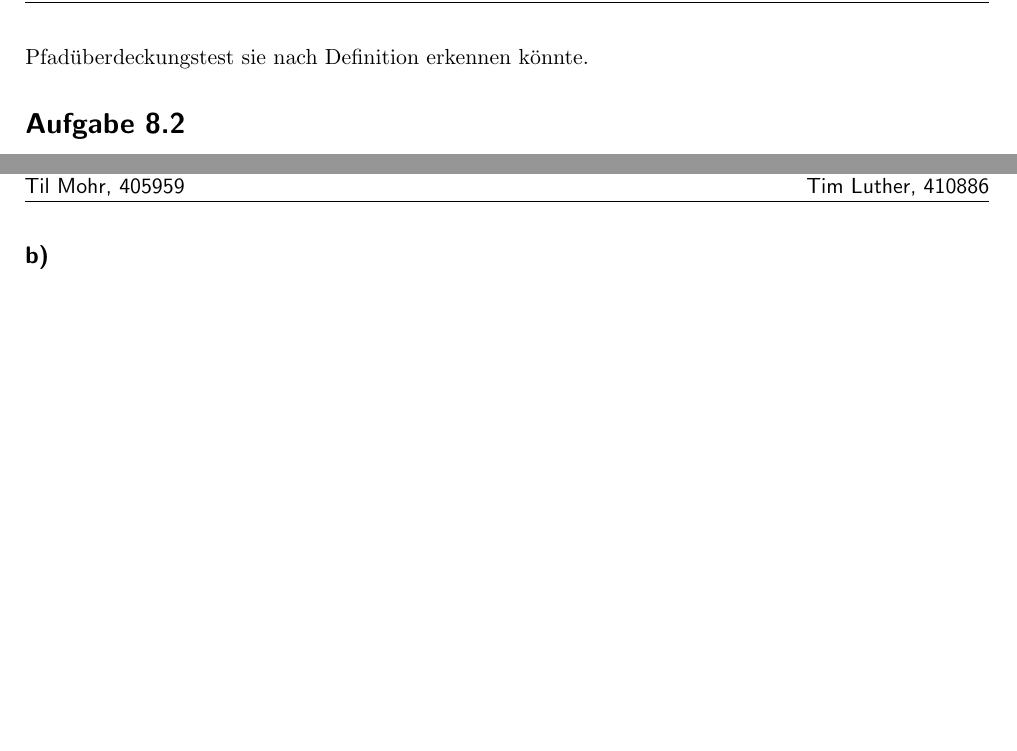
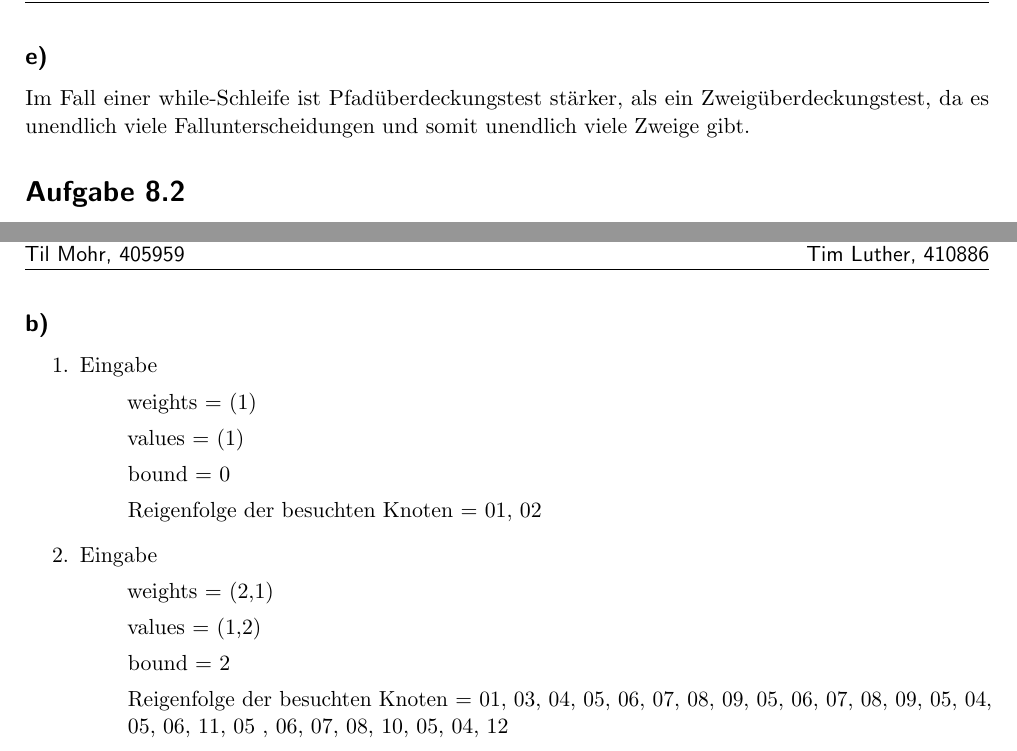
Before and after one commit to CodingTil/2020_21---Softwaretechnik---Aufgaben, a LaTeX document (Übung 08/Blatt08.tex): two parts of pages 2 and 3 of 3, joined at a grey line, cut at the place of the change, the shorter picture padded with empty space. Compiled offline with pdfLaTeX.

Commit message:
Blatt 08

```diff
--- a/Übung 08/Blatt08.tex
+++ b/Übung 08/Blatt08.tex
@@ -163,7 +164,8 @@ morestring=[b]"
 	\subsection*{d)}
 	    Da alle nicht toten Knoten über Zweige zusammenhängend sind, jeder nicht tote Knoten also mindestens von einem Zweig erreichbar ist, folgt, dass wenn alle Zweige einmal besucht werden auch jeder Knoten mindestens einmal besucht werden muss. Damit inkludiert der Zweigüberdeckungstest also praktisch den Anweisungsüberdeckungstest und ist damit mindestens genauso stark.
 	\subsection*{e)}
-	    Ein Pfadüberdeckungstest ist dann stärker, wenn es Zweige gibt, von denen aus kein Endzustand erreichbar ist. Ein Zweigüberdeckungstest würde dann diesen Fehler nicht erkennen, während der Pfadüberdeckungstest sie nach Definition erkennen könnte.
+	    Im Fall einer while-Schleife ist Pfadüberdeckungstest stärker, als ein Zweigüberdeckungstest, da es unendlich viele Fallunterscheidungen und somit unendlich viele Zweige gibt.
+
 
     \section*{Aufgabe 8.2}
 	\subsection*{a)}
@@ -171,2 +173,19 @@ morestring=[b]"
 	\subsection*{b)}
+	\begin{enumerate}
+		\item[1.] Eingabe
+		\begin{itemize}
+			\item[] weights = (1)
+			\item[] values = (1)
+			\item[] bound = 0
+			\item[] Reigenfolge der besuchten Knoten = 01, 02
+		\end{itemize}
+		\item[2.] Eingabe
+		\begin{itemize}
+			\item[] weights = (2,1)
+			\item[] values = (1,2)
+			\item[] bound = 2
+			\item[] Reigenfolge der besuchten Knoten =  01, 03, 04, 05, 06, 07, 08, 09, 05, 06, 07, 08, 09, 05, 04, 05, 06, 11, 05 , 06, 07, 08, 10, 05, 04, 12
+		\end{itemize}
+	\end{enumerate}
+
 \end{document}
```
Also changed, not shown: Übung 08/Blatt08.pdf, Übung 08/src/08_1a_Controlflow.png (added), Übung 08/src/08_2a_Controlflow.png (added), Übung 08/Blatt08.tex (5 more changed lines), 2 other files.
